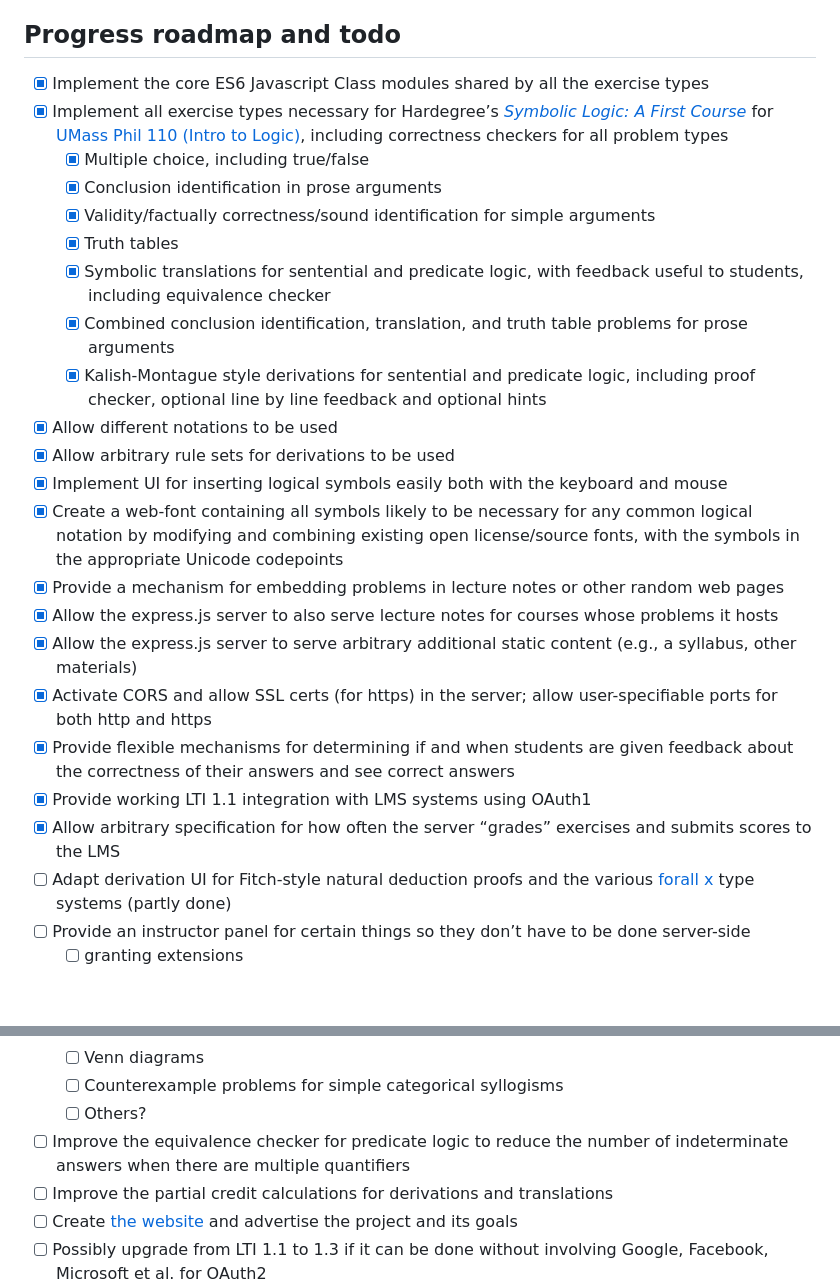
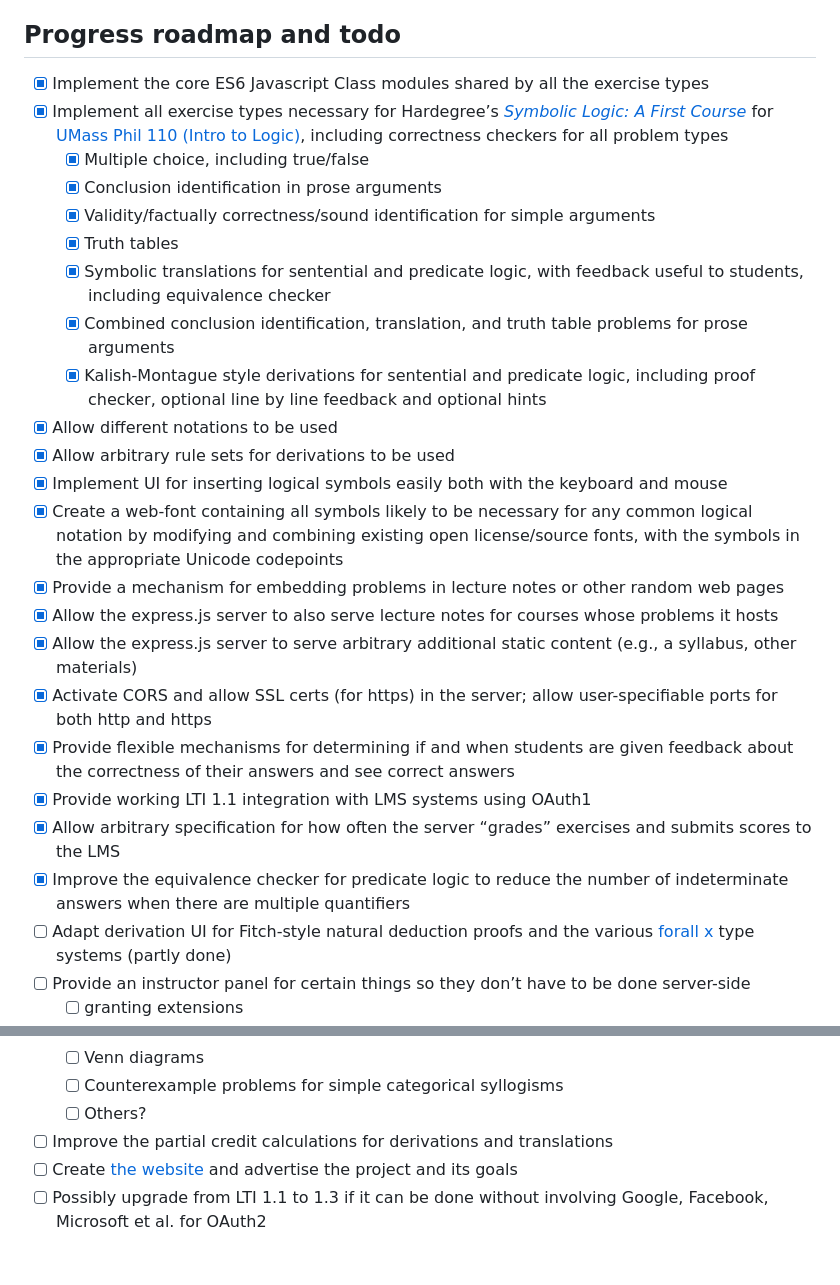
Before and after one commit to frabjous/logicpenguin, a Markdown page: README.md, 2 parts joined by grey strips. Rendered like a GitHub page; blank space fills up the shorter version.

Commit message:
Crossed off equivalence improvement in readme

```diff
--- a/README.md
+++ b/README.md
@@ -29,26 +29,27 @@ Obviously, the examples do not allow for saving answers since they do not use th
 
 ## Progress roadmap and todo
 
-- [X] Implement the core ES6 Javascript Class modules shared by all the exercise types
-- [X] Implement all exercise types necessary for Hardegree’s [*Symbolic Logic: A First Course*](https://courses.umass.edu/phil110-gmh/MAIN/IHome-5.htm) for [UMass Phil 110 (Intro to Logic)](https://logic.umasscreate.net), including correctness checkers for all problem types
-    - [X] Multiple choice, including true/false
-    - [X] Conclusion identification in prose arguments
-    - [X] Validity/factually correctness/sound identification for simple arguments
-    - [X] Truth tables
-    - [X] Symbolic translations for sentential and predicate logic, with feedback useful to students, including equivalence checker
-    - [X] Combined conclusion identification, translation, and truth table problems for prose arguments
-    - [X] Kalish-Montague style derivations for sentential and predicate logic, including proof checker, optional line by line feedback and optional hints
-- [X] Allow different notations to be used
-- [X] Allow arbitrary rule sets for derivations to be used
-- [X] Implement UI for inserting logical symbols easily both with the keyboard and mouse
-- [X] Create a web-font containing all symbols likely to be necessary for any common logical notation by modifying and combining existing open license/source fonts, with the symbols in the appropriate Unicode codepoints
-- [X] Provide a mechanism for embedding problems in lecture notes or other random web pages
-- [X] Allow the express.js server to also serve lecture notes for courses whose problems it hosts
-- [X] Allow the express.js server to serve arbitrary additional static content (e.g., a syllabus, other materials)
-- [X] Activate CORS and allow SSL certs (for https) in the server; allow user-specifiable ports for both http and https
-- [X] Provide flexible mechanisms for determining if and when students are given feedback about the correctness of their answers and see correct answers
-- [X] Provide working LTI 1.1 integration with LMS systems using OAuth1
-- [X] Allow arbitrary specification for how often the server “grades” exercises and submits scores to the LMS
+- [x] Implement the core ES6 Javascript Class modules shared by all the exercise types
+- [x] Implement all exercise types necessary for Hardegree’s [*Symbolic Logic: A First Course*](https://courses.umass.edu/phil110-gmh/MAIN/IHome-5.htm) for [UMass Phil 110 (Intro to Logic)](https://logic.umasscreate.net), including correctness checkers for all problem types
+    - [x] Multiple choice, including true/false
+    - [x] Conclusion identification in prose arguments
+    - [x] Validity/factually correctness/sound identification for simple arguments
+    - [x] Truth tables
+    - [x] Symbolic translations for sentential and predicate logic, with feedback useful to students, including equivalence checker
+    - [x] Combined conclusion identification, translation, and truth table problems for prose arguments
+    - [x] Kalish-Montague style derivations for sentential and predicate logic, including proof checker, optional line by line feedback and optional hints
+- [x] Allow different notations to be used
+- [x] Allow arbitrary rule sets for derivations to be used
+- [x] Implement UI for inserting logical symbols easily both with the keyboard and mouse
+- [x] Create a web-font containing all symbols likely to be necessary for any common logical notation by modifying and combining existing open license/source fonts, with the symbols in the appropriate Unicode codepoints
+- [x] Provide a mechanism for embedding problems in lecture notes or other random web pages
+- [x] Allow the express.js server to also serve lecture notes for courses whose problems it hosts
+- [x] Allow the express.js server to serve arbitrary additional static content (e.g., a syllabus, other materials)
+- [x] Activate CORS and allow SSL certs (for https) in the server; allow user-specifiable ports for both http and https
+- [x] Provide flexible mechanisms for determining if and when students are given feedback about the correctness of their answers and see correct answers
+- [x] Provide working LTI 1.1 integration with LMS systems using OAuth1
+- [x] Allow arbitrary specification for how often the server “grades” exercises and submits scores to the LMS
+- [x] Improve the equivalence checker for predicate logic to reduce the number of indeterminate answers when there are multiple quantifiers
 - [ ] Adapt derivation UI for Fitch-style natural deduction proofs and the various [forall x](https://www.fecundity.com/logic/) type systems (partly done)
 - [ ] Provide an instructor panel for certain things so they don’t have to be done server-side
     - [ ] granting extensions
@@ -64,7 +65,6 @@ Obviously, the examples do not allow for saving answers since they do not use th
     - [ ] Venn diagrams
     - [ ] Counterexample problems for simple categorical syllogisms
     - [ ] Others?
-- [ ] Improve the equivalence checker for predicate logic to reduce the number of indeterminate answers when there are multiple quantifiers
 - [ ] Improve the partial credit calculations for derivations and translations
 - [ ] Create [the website](https://logicpenguin.com) and advertise the project and its goals
 - [ ] Possibly upgrade from LTI 1.1 to 1.3 if it can be done without involving Google, Facebook, Microsoft et al. for OAuth2
```
